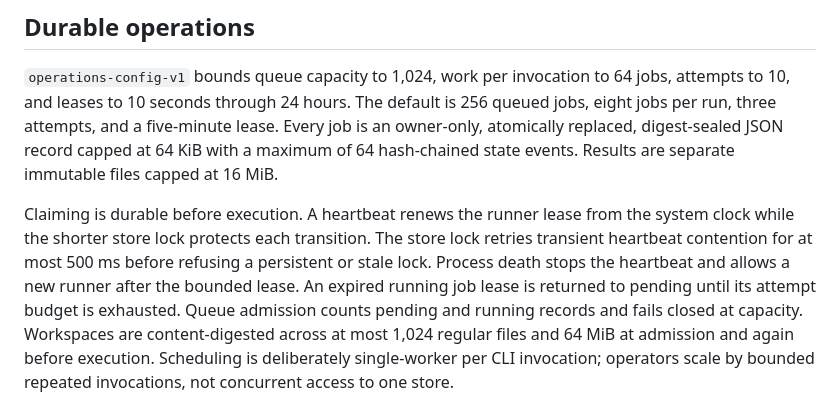
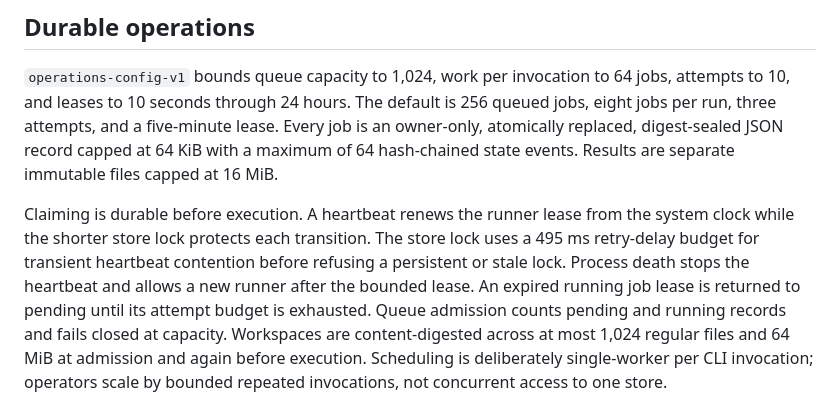
Before and after one commit to kabudu/anasemble, a Markdown page: docs/P4_OPERATIONS_AND_READINESS.md, the part around the change. Drawn GitHub-style.

```diff
--- a/docs/P4_OPERATIONS_AND_READINESS.md
+++ b/docs/P4_OPERATIONS_AND_READINESS.md
@@ -8,8 +8,8 @@ P4 completes the implementation boundary for the explicitly supported Anasemble
 
 Claiming is durable before execution. A heartbeat renews the runner lease from
 the system clock while the shorter store lock protects each transition. The
-store lock retries transient heartbeat contention for at most 500 ms before
-refusing a persistent or stale lock. Process death stops the heartbeat and
+store lock uses a 495 ms retry-delay budget for transient heartbeat contention
+before refusing a persistent or stale lock. Process death stops the heartbeat and
 allows a new runner after the bounded lease. An expired running job lease is
 returned to pending until its attempt budget is exhausted. Queue admission
 counts pending and running records and fails closed at capacity. Workspaces are
```
Also changed, not shown: docs/OPERATIONS.md (+2 -2 lines), docs/VALIDATION.md (+1 -1 lines).
